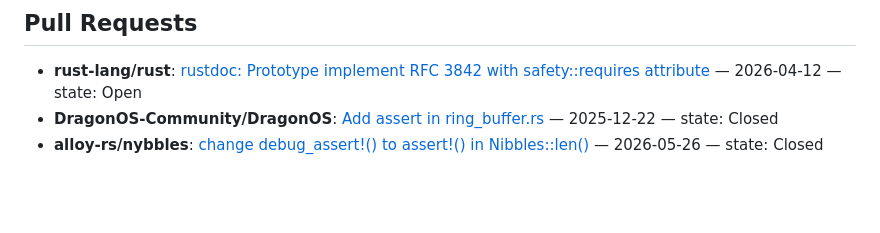
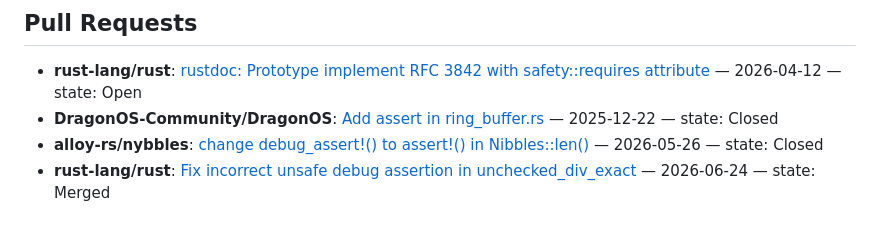
Before and after one commit to yilin0518/yilin0518, a Markdown page: README.md, the part around the change. Drawn GitHub-style; blank space fills up the shorter version.

```diff
--- a/README.md
+++ b/README.md
@@ -46,4 +46,5 @@ I have opened some issues and PRs in many Rust crate repositories:
 - **rust-lang/rust**: [rustdoc: Prototype implement RFC 3842 with safety::requires attribute](https://github.com/rust-lang/rust/pull/155201) — 2026-04-12 — state: Open
 - **DragonOS-Community/DragonOS**: [Add assert in ring_buffer.rs](https://github.com/DragonOS-Community/DragonOS/pull/1537) — 2025-12-22 — state: Closed
 - **alloy-rs/nybbles**: [change debug_assert!() to assert!() in Nibbles::len()](https://github.com/alloy-rs/nybbles/pull/57) — 2026-05-26 — state: Closed
+- **rust-lang/rust**: [Fix incorrect unsafe debug assertion in unchecked_div_exact](https://github.com/rust-lang/rust/pull/158314) — 2026-06-24 — state: Merged
 <!-- PR-LIST:END -->
```
